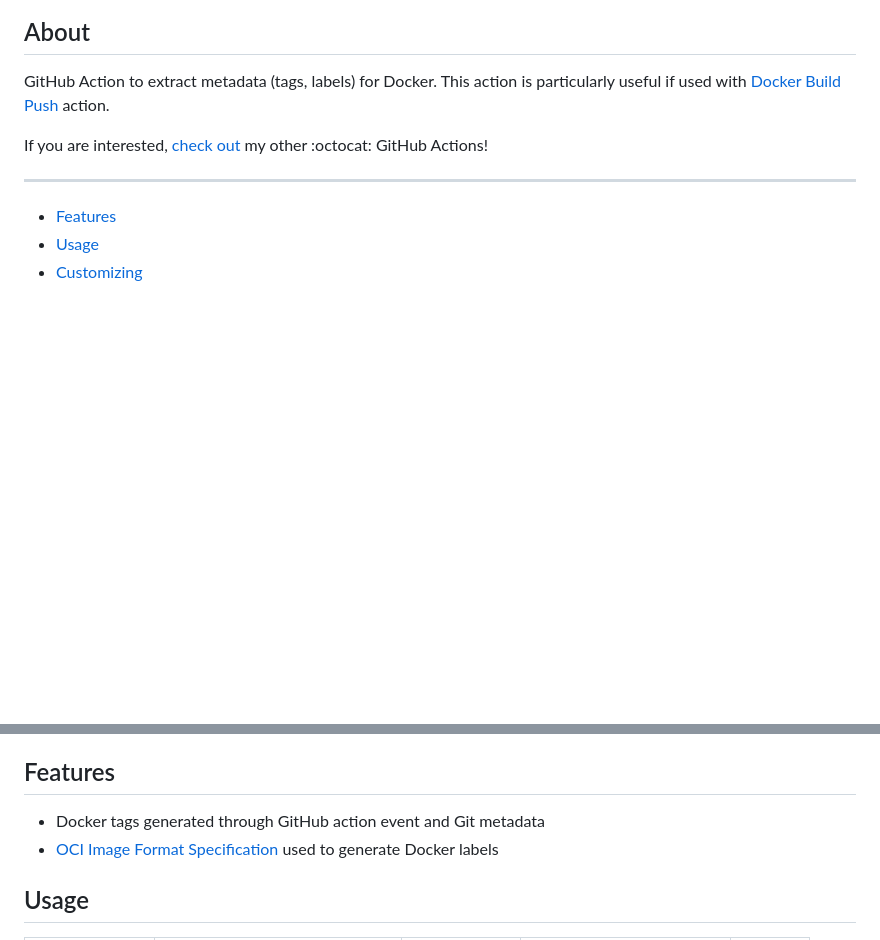
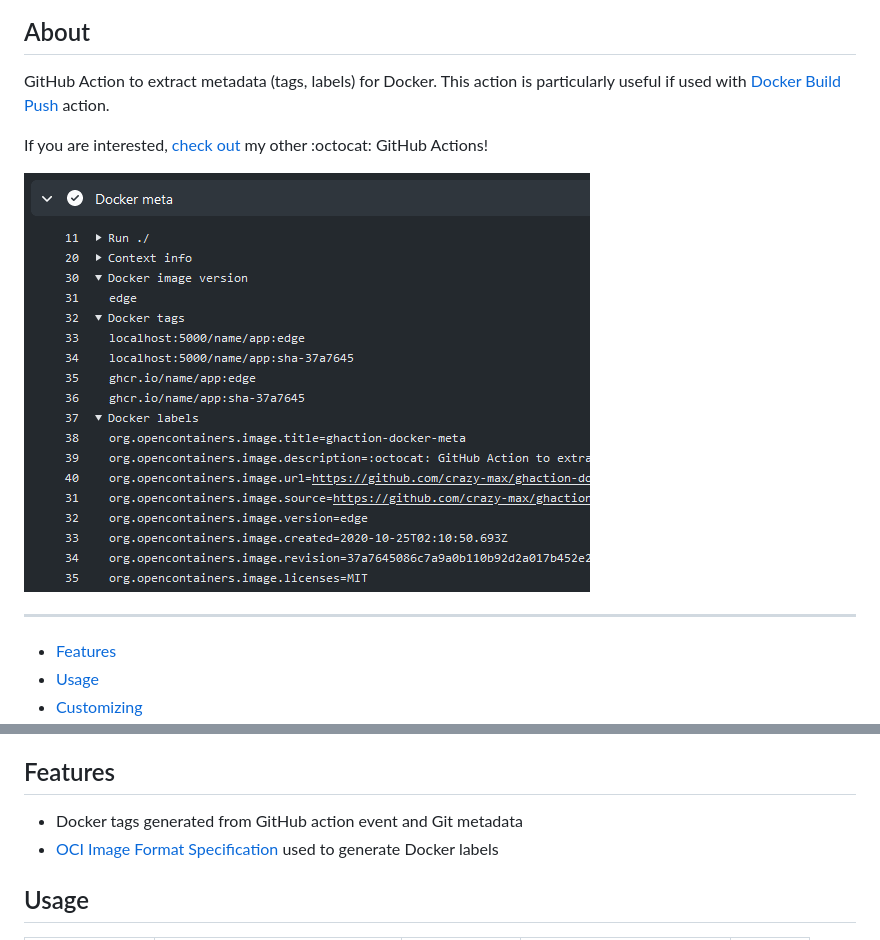
Before and after one commit to docker/metadata-action, a Markdown page: README.md, 2 parts joined by grey strips. Drawn GitHub-style; pictures changed too: .github/ghaction-docker-meta.png (added); blank space fills up the shorter version.

```diff
--- a/README.md
+++ b/README.md
@@ -12,6 +12,8 @@ GitHub Action to extract metadata (tags, labels) for Docker. This action is part
 
 If you are interested, [check out](https://git.io/Je09Y) my other :octocat: GitHub Actions!
 
+![Screenshot](.github/ghaction-docker-meta.png)
+
 ___
 
 * [Features](#features)
@@ -25,7 +27,7 @@ ___
 
 ## Features
 
-* Docker tags generated through GitHub action event and Git metadata
+* Docker tags generated from GitHub action event and Git metadata
 * [OCI Image Format Specification](https://github.com/opencontainers/image-spec/blob/master/annotations.md) used to generate Docker labels
 
 ## Usage
```
Also changed, not shown: other parts of README.md (+1 -1 lines), 8 other files.
